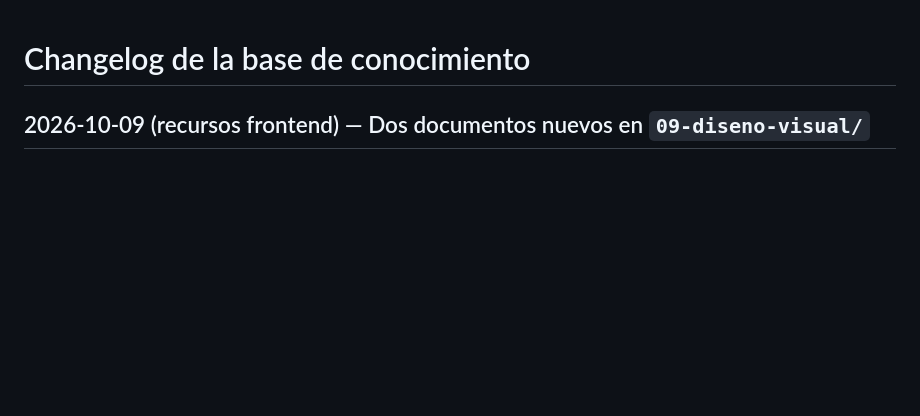
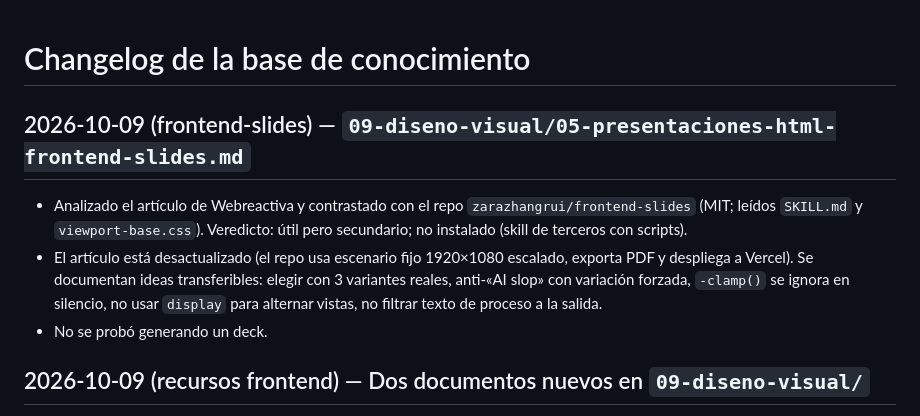
Before and after one commit to joseMatias5/Base-Conocimiento, a Markdown page: CHANGELOG.md, the part around the change. Rendered like a GitHub page; blank space fills up the shorter version.

```diff
--- a/CHANGELOG.md
+++ b/CHANGELOG.md
@@ -1,4 +1,9 @@
 # Changelog de la base de conocimiento
+
+## 2026-10-09 (frontend-slides) — `09-diseno-visual/05-presentaciones-html-frontend-slides.md`
+- Analizado el artículo de Webreactiva y contrastado con el repo `zarazhangrui/frontend-slides` (MIT; leídos `SKILL.md` y `viewport-base.css`). Veredicto: útil pero secundario; no instalado (skill de terceros con scripts).
+- El artículo está desactualizado (el repo usa escenario fijo 1920×1080 escalado, exporta PDF y despliega a Vercel). Se documentan ideas transferibles: elegir con 3 variantes reales, anti-«AI slop» con variación forzada, `-clamp()` se ignora en silencio, no usar `display` para alternar vistas, no filtrar texto de proceso a la salida.
+- No se probó generando un deck.
 
 ## 2026-10-09 (recursos frontend) — Dos documentos nuevos en `09-diseno-visual/`
 - Analizados `yurimutti/recursos-frontend`, `vanessamarely/recursos-frontend` y `requestly/awesome-frontend-resources` (clonados y leídos completos).
```
Also changed, not shown: 09-diseno-visual/05-presentaciones-html-frontend-slides.md (added, +38 -0 lines), README.md (+1 -1 lines).
